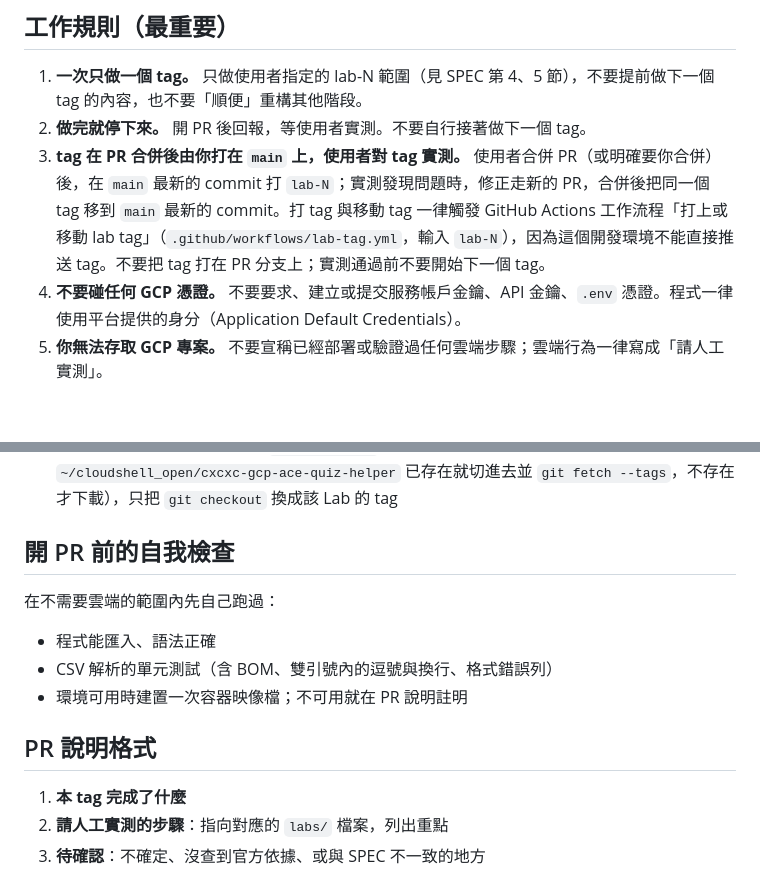
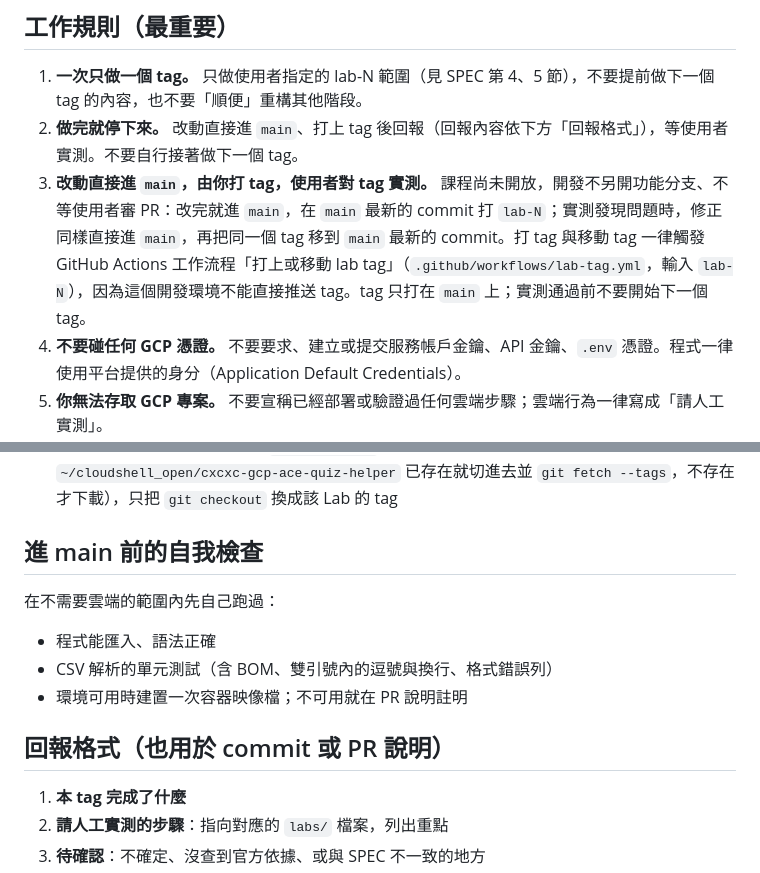
Before and after one commit to cxcxc-io/cxcxc-gcp-ace-quiz-helper, a Markdown page: CLAUDE.md, 2 parts joined by grey strips. Drawn GitHub-style; blank space fills up the shorter version.

Commit message:
流程調整：課程尚未開放，改動直接進 main，不另開分支或等待審 PR
Co-Authored-By: Claude Opus 5.5 <noreply@anthropic.com>
Claude-Session: https://claude.ai/code/session_01DspKqZmgcfEzaRiLsDwYQ5

```diff
--- a/CLAUDE.md
+++ b/CLAUDE.md
@@ -7,8 +7,8 @@
 ## 工作規則（最重要）
 
 1. **一次只做一個 tag。** 只做使用者指定的 lab-N 範圍（見 SPEC 第 4、5 節），不要提前做下一個 tag 的內容，也不要「順便」重構其他階段。
-2. **做完就停下來。** 開 PR 後回報，等使用者實測。不要自行接著做下一個 tag。
-3. **tag 在 PR 合併後由你打在 `main` 上，使用者對 tag 實測。** 使用者合併 PR（或明確要你合併）後，在 `main` 最新的 commit 打 `lab-N`；實測發現問題時，修正走新的 PR，合併後把同一個 tag 移到 `main` 最新的 commit。打 tag 與移動 tag 一律觸發 GitHub Actions 工作流程「打上或移動 lab tag」（`.github/workflows/lab-tag.yml`，輸入 `lab-N`），因為這個開發環境不能直接推送 tag。不要把 tag 打在 PR 分支上；實測通過前不要開始下一個 tag。
+2. **做完就停下來。** 改動直接進 `main`、打上 tag 後回報（回報內容依下方「回報格式」），等使用者實測。不要自行接著做下一個 tag。
+3. **改動直接進 `main`，由你打 tag，使用者對 tag 實測。** 課程尚未開放，開發不另開功能分支、不等使用者審 PR：改完就進 `main`，在 `main` 最新的 commit 打 `lab-N`；實測發現問題時，修正同樣直接進 `main`，再把同一個 tag 移到 `main` 最新的 commit。打 tag 與移動 tag 一律觸發 GitHub Actions 工作流程「打上或移動 lab tag」（`.github/workflows/lab-tag.yml`，輸入 `lab-N`），因為這個開發環境不能直接推送 tag。tag 只打在 `main` 上；實測通過前不要開始下一個 tag。
 4. **不要碰任何 GCP 憑證。** 不要要求、建立或提交服務帳戶金鑰、API 金鑰、`.env` 憑證。程式一律使用平台提供的身分（Application Default Credentials）。
 5. **你無法存取 GCP 專案。** 不要宣稱已經部署或驗證過任何雲端步驟；雲端行為一律寫成「請人工實測」。
 6. **不確定就標出來，不要猜。** 涉及目前狀態的事（角色名稱、指令參數、預設值、Console 選單位置、模型名稱、價格），能查官方文件就查；查不到就在 PR 說明的「待確認」列出。SPEC 第 7 節已列的待查證事項，碰到時要特別處理。
@@ -37,7 +37,7 @@
 - 指令要能直接複製執行；用 shell 變數（例如 `PROJECT_ID`、`REGION`）取代需要學員手動替換的值
 - 取得程式碼：「在 Cloud Shell 中開啟」一鍵按鈕只放在 Lab 0（整門課只下載一次）。lab-1 之後**不要再放一鍵按鈕**，開頭改用 `labs/lab-0.md` 步驟 1 方法 B 的那段指令（資料夾 `~/cloudshell_open/cxcxc-gcp-ace-quiz-helper` 已存在就切進去並 `git fetch --tags`，不存在才下載），只把 `git checkout` 換成該 Lab 的 tag
 
-## 開 PR 前的自我檢查
+## 進 main 前的自我檢查
 
 在不需要雲端的範圍內先自己跑過：
 
@@ -45,7 +45,7 @@
 - CSV 解析的單元測試（含 BOM、雙引號內的逗號與換行、格式錯誤列）
 - 環境可用時建置一次容器映像檔；不可用就在 PR 說明註明
 
-## PR 說明格式
+## 回報格式（也用於 commit 或 PR 說明）
 
 1. **本 tag 完成了什麼**
 2. **請人工實測的步驟**：指向對應的 `labs/` 檔案，列出重點
```
Also changed, not shown: docs/SPEC.md (+2 -2 lines).
